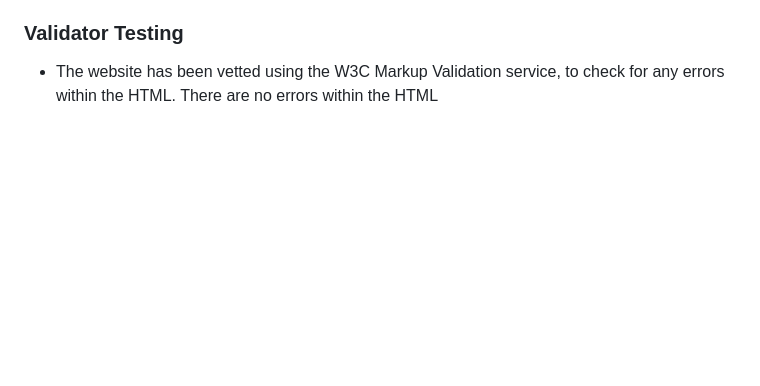
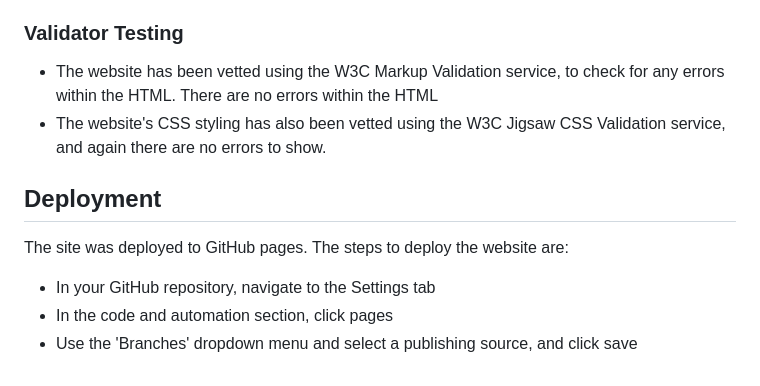
Before and after one commit to jonnybroughton/crazyconflictsproject1, a Markdown page: README.md, the part around the change. GitHub-like rendering; blank space fills up the shorter version.

Commit message:
add features and testing information to readme file

```diff
--- a/README.md
+++ b/README.md
@@ -44,3 +44,9 @@ Crazy conflicts is an up and coming website designed to give users fast, easily
 - In the screenshot above, it shows multiple renderings of the site viewed from different size viewports, and you can see that the website has been designed using display:flex and display:grid CSS stylings, to allow the content to shift around and still appear presentable, even if viewed on very small screens such as the Samsung Galaxy Fold. Additionally, features such as the nav bar changes into a 'burger bar' dropdown menu which appears over the content, allowing the user to navigate this way instead of having the navbar links take up the page at all times.
 ### Validator Testing
 - The website has been vetted using the W3C Markup Validation service, to check for any errors within the HTML. There are no errors within the HTML
+- The website's CSS styling has also been vetted using the W3C Jigsaw CSS Validation service, and again there are no errors to show.
+## Deployment
+The site was deployed to GitHub pages. The steps to deploy the website are:
+- In your GitHub repository, navigate to the Settings tab
+- In the code and automation section, click pages
+- Use the 'Branches' dropdown menu and select a publishing source, and click save
```
